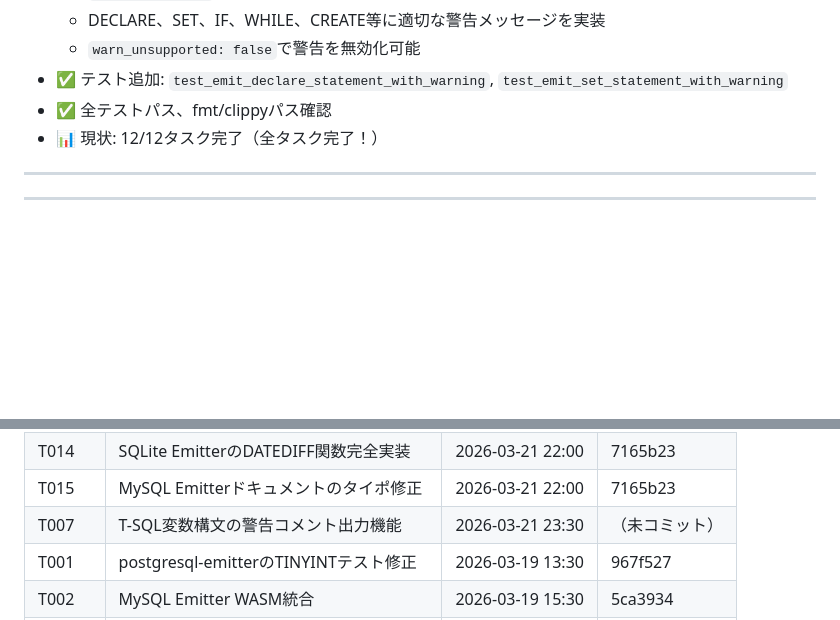
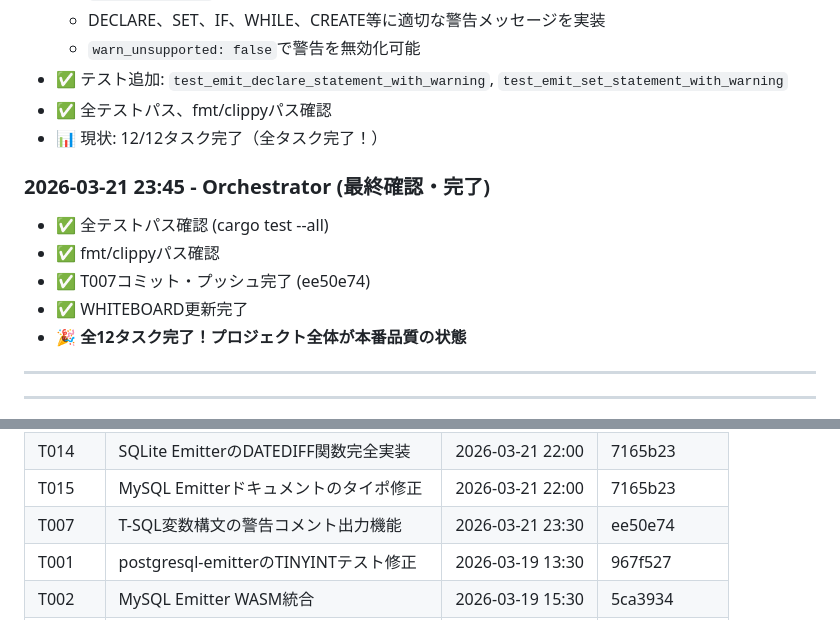
Before and after one commit to Protom512/tsqlremaker, a Markdown page: WHITEBOARD.md, 2 parts joined by grey strips. Rendered like a GitHub page; blank space fills up the shorter version.

Commit message:
docs: update WHITEBOARD.md for T007 completion and all tasks done
- Mark T007 as completed with commit hash ee50e74
- Update overall progress: 12/12 tasks completed
- Add final verification entry with all tests passing

🎉 All 12 tasks from the investigation are now complete!

Co-Authored-By: glm 4.7 <noreply@zhipuai.cn>

```diff
--- a/WHITEBOARD.md
+++ b/WHITEBOARD.md
@@ -120,6 +120,13 @@
 - ✅ テスト追加: `test_emit_declare_statement_with_warning`, `test_emit_set_statement_with_warning`
 - ✅ 全テストパス、fmt/clippyパス確認
 - 📊 現状: 12/12タスク完了（全タスク完了！）
+
+### 2026-03-21 23:45 - Orchestrator (最終確認・完了)
+- ✅ 全テストパス確認 (cargo test --all)
+- ✅ fmt/clippyパス確認
+- ✅ T007コミット・プッシュ完了 (ee50e74)
+- ✅ WHITEBOARD更新完了
+- 🎉 **全12タスク完了！プロジェクト全体が本番品質の状態**
 
 ---
 
@@ -379,7 +386,7 @@ resume_instruction: "Investigatorのスキャンから再開"
 | T013 | SQLite EmitterのDATEADD関数完全実装 | 2026-03-21 22:00 | 7165b23 |
 | T014 | SQLite EmitterのDATEDIFF関数完全実装 | 2026-03-21 22:00 | 7165b23 |
 | T015 | MySQL Emitterドキュメントのタイポ修正 | 2026-03-21 22:00 | 7165b23 |
-| T007 | T-SQL変数構文の警告コメント出力機能 | 2026-03-21 23:30 | （未コミット） |
+| T007 | T-SQL変数構文の警告コメント出力機能 | 2026-03-21 23:30 | ee50e74 |
 | T001 | postgresql-emitterのTINYINTテスト修正 | 2026-03-19 13:30 | 967f527 |
 | T002 | MySQL Emitter WASM統合 | 2026-03-19 15:30 | 5ca3934 |
 | T004 | subqueryテストモジュールの有効化と修正 | 2026-03-19 13:45 | de395fb |
```
